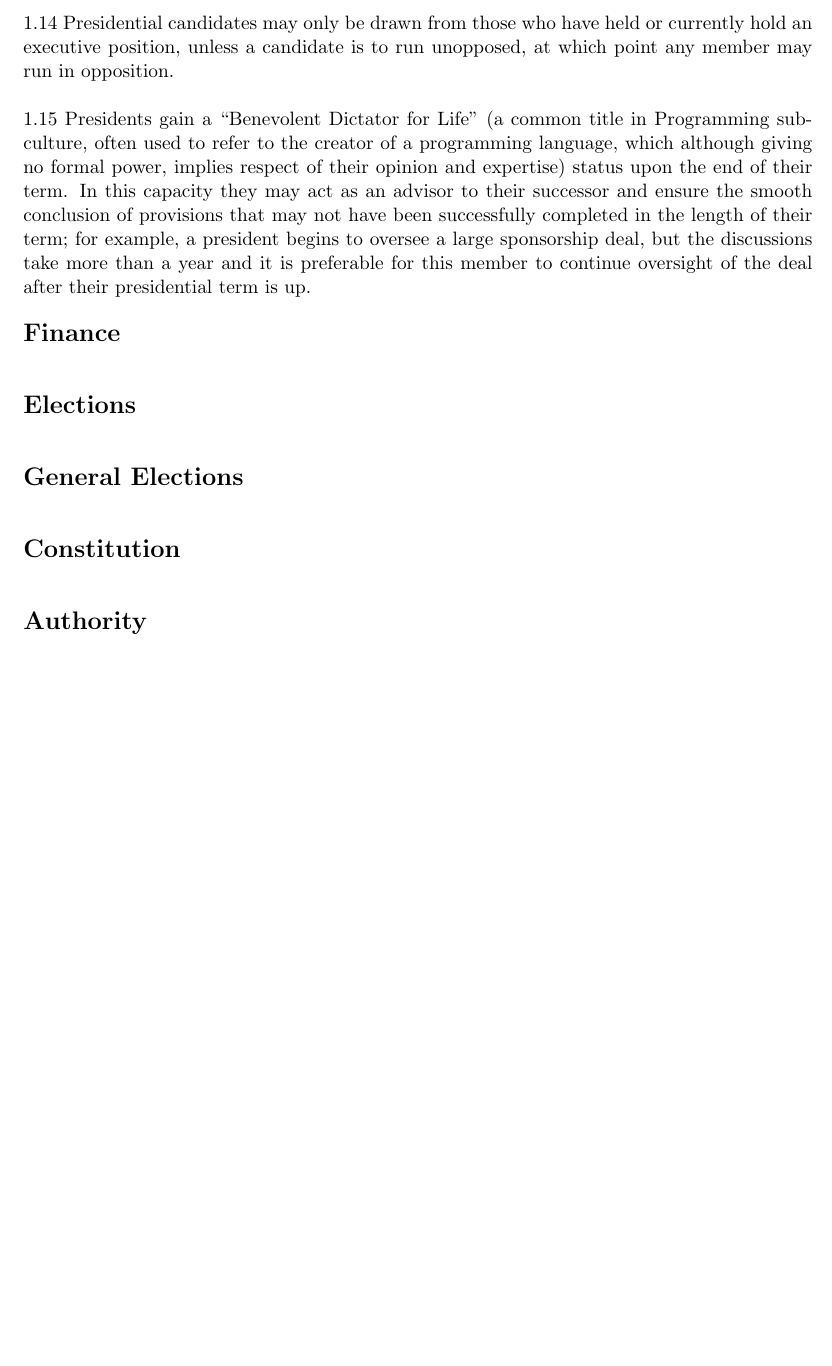
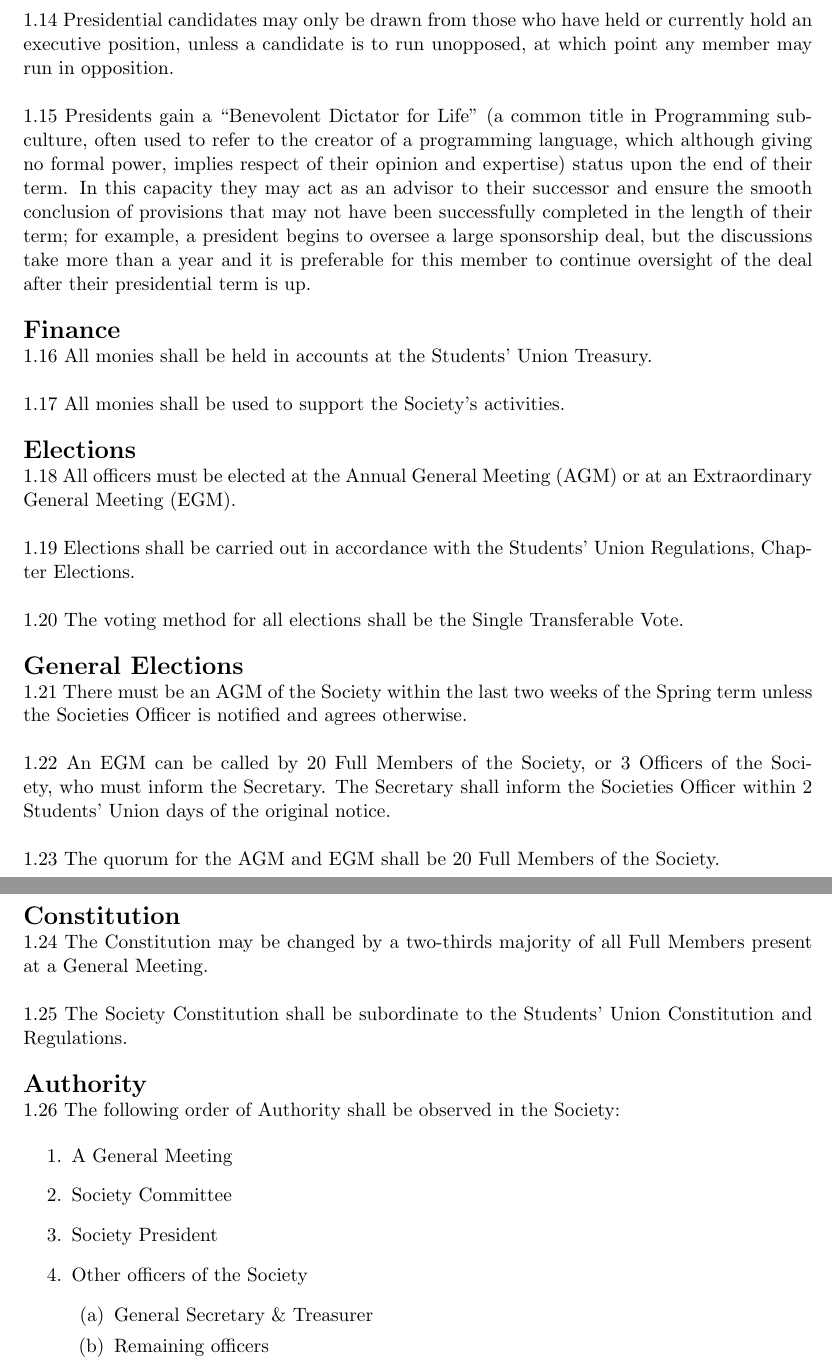
Before and after one commit to HackSocNotts/constitution, a LaTeX document (hacksocConstitution-23-10-2013.tex): part of page 3 of 3 before the commit and two parts of pages 3 and 4 of 4 after it, the two joined at a grey line, cut so that both start at the same text, the shorter picture padded with empty space. Compiled offline with pdfLaTeX.

Commit message:
Added sections 1-15-1.26

```diff
--- a/hacksocConstitution-23-10-2013.tex
+++ b/hacksocConstitution-23-10-2013.tex
@@ -109,16 +109,41 @@ Date Recognised/Renewed: \today \\
 1.15 Presidents gain a ``Benevolent Dictator for Life'' (a common title in Programming subculture, often used to refer to the creator of a programming language, which although giving no formal power, implies respect of their opinion and expertise) status upon the end of their term. In this capacity they may act as an advisor to their successor and ensure the smooth conclusion of provisions that may not have been successfully completed in the length of their term; for example, a president begins to oversee a large sponsorship deal, but the discussions take more than a year and it is preferable for this member to continue oversight of the deal after their presidential term is up.\ \\
 \ \\
 \consHead{Finance}
+1.16 All monies shall be held in accounts at the Students' Union Treasury.\ \\
 \ \\
+1.17 All monies shall be used to support the Society's activities.\ \\
 \ \\
 \consHead{Elections}
+1.18 All officers must be elected at the Annual General Meeting (AGM) or at an Extraordinary General Meeting (EGM).\ \\
 \ \\
+1.19 Elections shall be carried out in accordance with the Students' Union Regulations, Chapter Elections.\ \\
+\ \\
+1.20 The voting method for all elections shall be the Single Transferable Vote.\ \\
 \ \\
 \consHead{General Elections}
+1.21 There must be an AGM of the Society within the last two weeks of the Spring term unless the Societies Officer is notified and agrees otherwise.\ \\
+\ \\
+1.22 An EGM can be called by 20 Full Members of the Society, or 3 Officers of the Society, who must inform the Secretary. The Secretary shall inform the Societies Officer within 2 Students' Union days of the original notice.\ \\
+\ \\
+1.23 The quorum for the AGM and EGM shall be 20 Full Members of the Society.
 \ \\
 \ \\
 \consHead{Constitution}
+1.24	The Constitution may be changed by a two-thirds majority of all Full Members present at a General Meeting.\ \\
+\ \\
+1.25 The Society Constitution shall be subordinate to the Students' Union Constitution and Regulations.
 \ \\
 \ \\
 \consHead{Authority}
+1.26 The following order of Authority shall be observed in the Society:
+\begin{enumerate}
+	\item A General Meeting
+	\item Society Committee
+	\item Society President
+	\item Other officers of the Society
+	\begin{enumerate}
+		\item General Secretary \& Treasurer
+		\item Remaining officers
+	\end{enumerate}
+\end{enumerate}
 \end{document}
```
Also changed, not shown: hacksocConstitution-23-10-2013.pdf, 1 other file.
